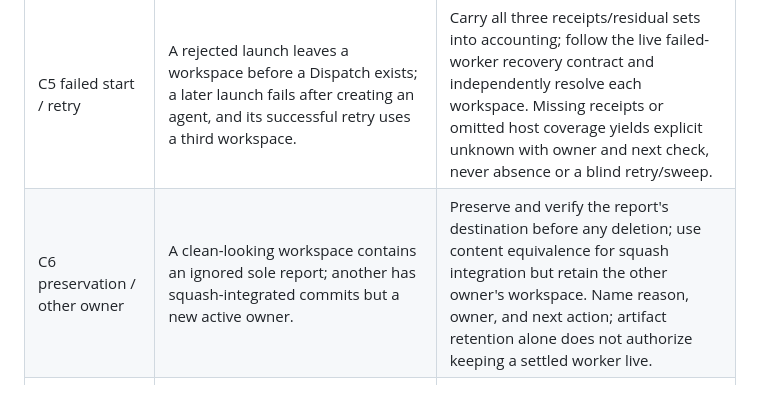
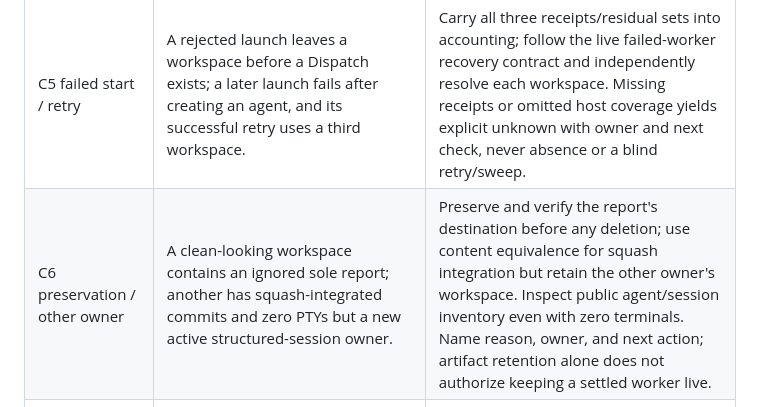
Before and after one commit to ykawase1011/hanchou, a Markdown page: docs/POLICY_ACCEPTANCE.md, the part around the change. GitHub-like rendering.

Commit message:
Include structured agent sessions in cleanup ownership checks

```diff
--- a/docs/POLICY_ACCEPTANCE.md
+++ b/docs/POLICY_ACCEPTANCE.md
@@ -139,7 +139,7 @@ instructions to a particular product is claimed.
 | C3 detached service / wrapper | A task-owned proxy survives workspace removal; a shared compose service and persistent volume also exist. Next start wrapper exits zero but child fails with port collision. | Attribute and stop only the task-owned unnecessary proxy, verify endpoint release, preserve shared resources/volume, and mark child stage failed; reject wrapper success as application validation. |
 | C4 accepted work / all launches | Implementation is merged and its worker released. Receipts and lineage also show an investigation workspace and a review workspace, both clean and unused; the Task called for disposal after acceptance. | Reconcile every created resource with current host-covered terminal/session inventory and integration evidence, then perform authorized exact cleanup and verify receipts. Reject completion based only on merged PR or zero reclaimable workers. |
 | C5 failed start / retry | A rejected launch leaves a workspace before a Dispatch exists; a later launch fails after creating an agent, and its successful retry uses a third workspace. | Carry all three receipts/residual sets into accounting; follow the live failed-worker recovery contract and independently resolve each workspace. Missing receipts or omitted host coverage yields explicit unknown with owner and next check, never absence or a blind retry/sweep. |
-| C6 preservation / other owner | A clean-looking workspace contains an ignored sole report; another has squash-integrated commits but a new active owner. | Preserve and verify the report's destination before any deletion; use content equivalence for squash integration but retain the other owner's workspace. Name reason, owner, and next action; artifact retention alone does not authorize keeping a settled worker live. |
+| C6 preservation / other owner | A clean-looking workspace contains an ignored sole report; another has squash-integrated commits and zero PTYs but a new active structured-session owner. | Preserve and verify the report's destination before any deletion; use content equivalence for squash integration but retain the other owner's workspace. Inspect public agent/session inventory even with zero terminals. Name reason, owner, and next action; artifact retention alone does not authorize keeping a settled worker live. |
 | B1 ineffective action | Click returns success, evidence file exists, but post-action URL and target identifier remain on the previous screen. DB checks passed; no real target API/UI check ran. | Fail the navigation postcondition; report DB verification separately and application checks as failed/unperformed, without claiming deployment or QA PASS. |
 | B2 transient browser fault | Action reports `runtime_unavailable`; public status is ready, inventory contains the same page, fresh snapshot is usable, worker has positive liveness. | Recover on the existing page/worker using the live guide; reject speculative restart, duplicate session, or declaring an app defect solely from tool error. |
 | B3 count and baseline | UI label counts memberships, not distinct people. Baseline includes pre-existing relationships; QA adds one relationship and a test object. | Verify exact relation/filter semantics and postconditions, remove only the proven test-created authorized targets, and demonstrate baseline data/relationships remain. |
```
Also changed, not shown: 1 other file.
